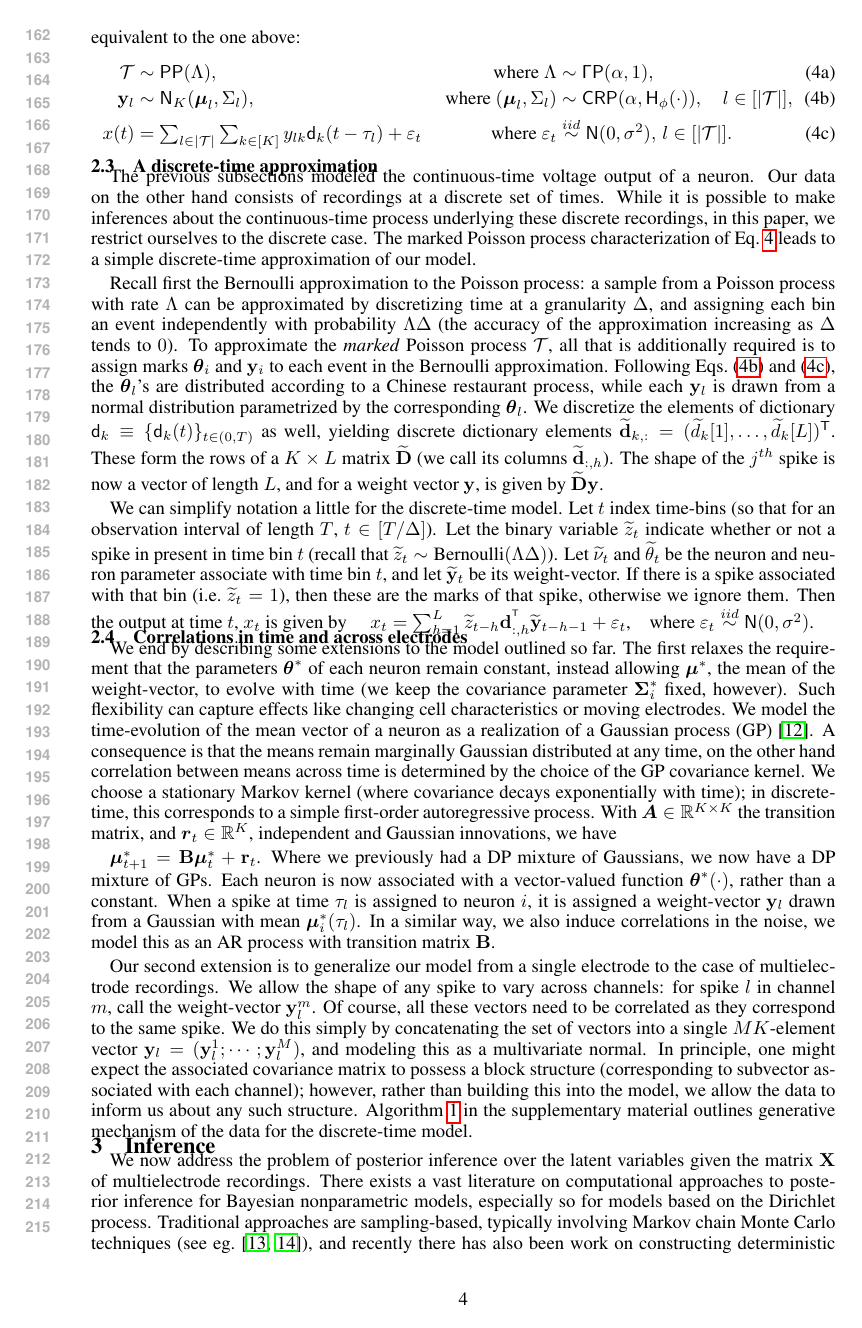
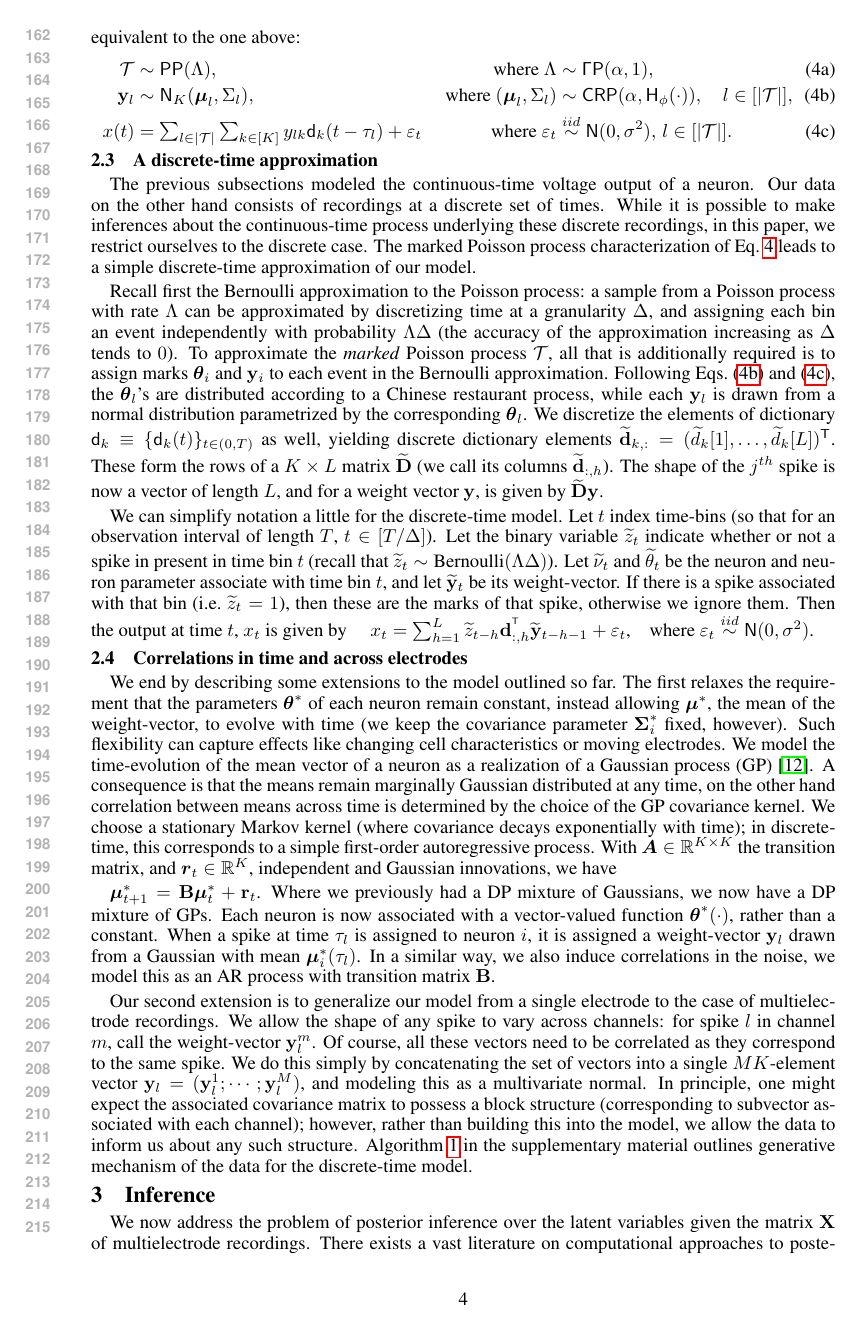
Before and after one commit to jovo/online-spike-sorting, a LaTeX paper (tex/online-spike-sorting.tex, which reads tex/model.tex): page 4 of 14. Compiled offline with pdfLaTeX.

Commit message:
fixed spacing

```diff
--- a/tex/model.tex
+++ b/tex/model.tex
@@ -332,9 +332,9 @@ Then the output at time $t$, $x_t$ is given by
 %\begin{align}
 $\quad  x_t = \sum_{h = 1}^L \mt{z}_{t-h} \mathsf{\bd}_{:,h}^{\T} \mt{\by}_{t-h-1} + \eps_t \text{,\quad where $\eps_t \iid \mathsf{N}(0,\sigma^2)$.}$
 %\end{align}
-\vspace{-.1in}
+% \vspace{-.1in}
 \subsection{Correlations in time and across electrodes}
-\vspace{-.1in}
+% \vspace{-.1in}
 We end by describing some extensions to the model outlined so far.
 %The first is the inclusion of measurement noise: {\color{red} Biology?}. Let $\eps_t$ be the noise at time $t$, we model this as independent, additive and Gaussian.
 %However, rather than modeling the noise as independent across time, we model it as a first-order autoregressive process. This can capture
```
Also changed, not shown: tex/online-spike-sorting.tex (+2 -2 lines), tex/model.tex (2 more changed lines).
